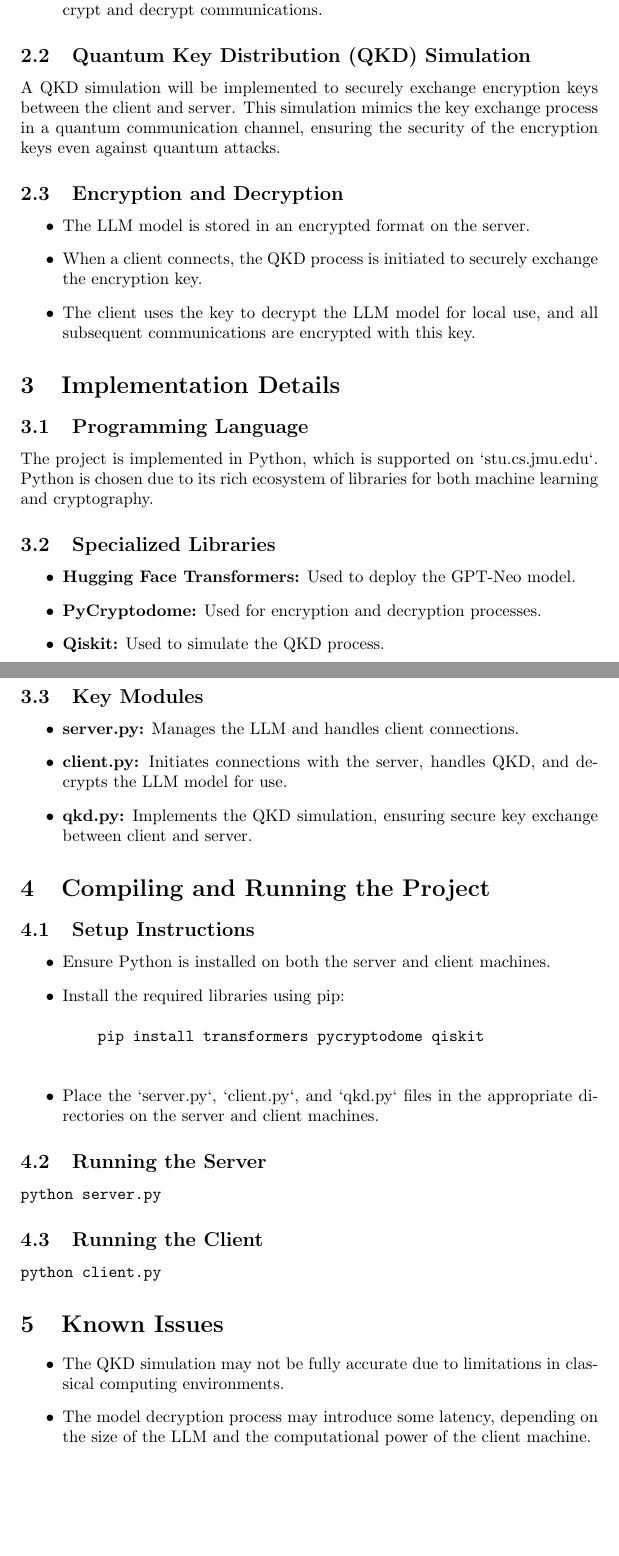
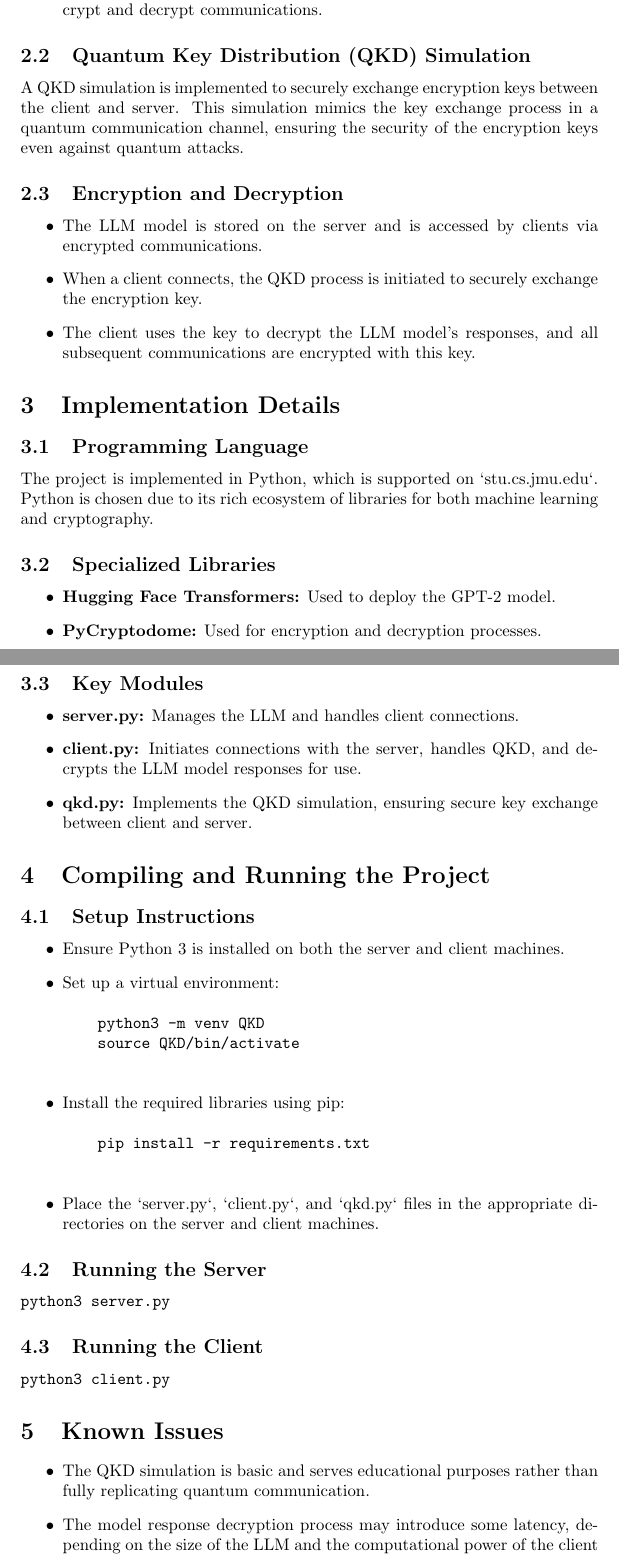
Before and after one commit to reinesaj2/MS_Cyber, a LaTeX document (CS610/Deliverable1.tex): two parts of pages 2 and 3 of 3 before the commit and two parts of pages 2 and 3 of 4 after it, joined at a grey line, cut so that both start at the same text, the shorter picture padded with empty space. Compiled offline with pdfLaTeX.

```diff
--- a/CS610/Deliverable1.tex
+++ b/CS610/Deliverable1.tex
@@ -27,13 +27,13 @@
 \end{itemize}
 
 \subsection{Quantum Key Distribution (QKD) Simulation}
-A QKD simulation will be implemented to securely exchange encryption keys between the client and server. This simulation mimics the key exchange process in a quantum communication channel, ensuring the security of the encryption keys even against quantum attacks.
+A QKD simulation is implemented to securely exchange encryption keys between the client and server. This simulation mimics the key exchange process in a quantum communication channel, ensuring the security of the encryption keys even against quantum attacks.
 
 \subsection{Encryption and Decryption}
 \begin{itemize}
-    \item The LLM model is stored in an encrypted format on the server.
+    \item The LLM model is stored on the server and is accessed by clients via encrypted communications.
     \item When a client connects, the QKD process is initiated to securely exchange the encryption key.
-    \item The client uses the key to decrypt the LLM model for local use, and all subsequent communications are encrypted with this key.
+    \item The client uses the key to decrypt the LLM model's responses, and all subsequent communications are encrypted with this key.
 \end{itemize}
 
 \section{Implementation Details}
@@ -43,15 +43,14 @@
 
 \subsection{Specialized Libraries}
 \begin{itemize}
-    \item \textbf{Hugging Face Transformers:} Used to deploy the GPT-Neo model.
+    \item \textbf{Hugging Face Transformers:} Used to deploy the GPT-2 model.
     \item \textbf{PyCryptodome:} Used for encryption and decryption processes.
-    \item \textbf{Qiskit:} Used to simulate the QKD process.
 \end{itemize}
 
 \subsection{Key Modules}
 \begin{itemize}
     \item \textbf{server.py:} Manages the LLM and handles client connections.
-    \item \textbf{client.py:} Initiates connections with the server, handles QKD, and decrypts the LLM model for use.
+    \item \textbf{client.py:} Initiates connections with the server, handles QKD, and decrypts the LLM model responses for use.
     \item \textbf{qkd.py:} Implements the QKD simulation, ensuring secure key exchange between client and server.
 \end{itemize}
 
@@ -59,28 +58,33 @@
 
 \subsection{Setup Instructions}
 \begin{itemize}
-    \item Ensure Python is installed on both the server and client machines.
+    \item Ensure Python 3 is installed on both the server and client machines.
+    \item Set up a virtual environment:
+    \begin{verbatim}
+    python3 -m venv QKD
+    source QKD/bin/activate
+    \end{verbatim}
     \item Install the required libraries using pip:
     \begin{verbatim}
-    pip install transformers pycryptodome qiskit
+    pip install -r requirements.txt
     \end{verbatim}
     \item Place the `server.py`, `client.py`, and `qkd.py` files in the appropriate directories on the server and client machines.
 \end{itemize}
 
 \subsection{Running the Server}
 \begin{verbatim}
-python server.py
+python3 server.py
 \end{verbatim}
 
 \subsection{Running the Client}
 \begin{verbatim}
-python client.py
+python3 client.py
 \end{verbatim}
 
 \section{Known Issues}
 \begin{itemize}
-    \item The QKD simulation may not be fully accurate due to limitations in classical computing environments.
-    \item The model decryption process may introduce some latency, depending on the size of the LLM and the computational power of the client machine.
+    \item The QKD simulation is basic and serves educational purposes rather than fully replicating quantum communication.
+    \item The model response decryption process may introduce some latency, depending on the size of the LLM and the computational power of the client machine.
 \end{itemize}
 
 \section{Conclusion}
```
Also changed, not shown: CS610/Deliverable1.pdf, CS610/LLM-QKD_project/README.md, CS610/Deliverable1.tex (4 more changed lines), 4 other files.
